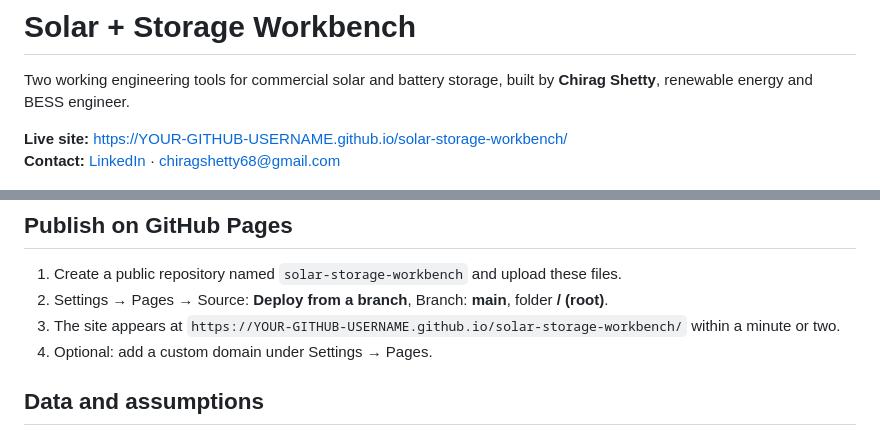
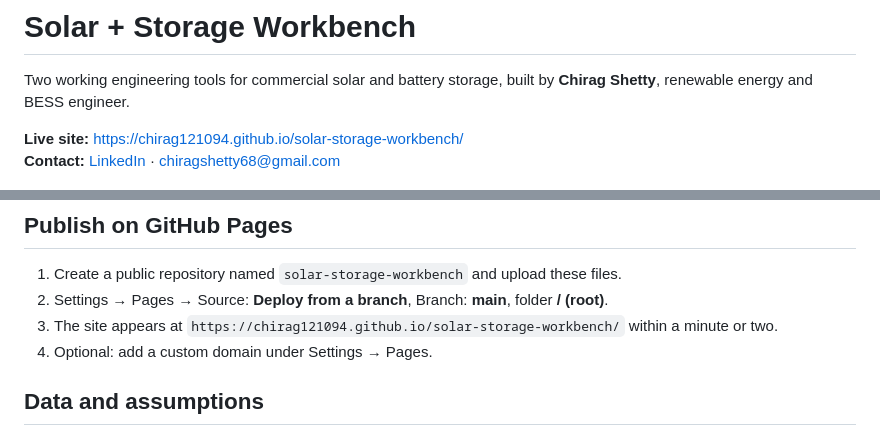
Before and after one commit to Chirag121094/solar-storage-workbench, a Markdown page: README.md, 2 parts joined by grey strips. GitHub-like rendering.

```diff
--- a/README.md
+++ b/README.md
@@ -2,7 +2,7 @@
 
 Two working engineering tools for commercial solar and battery storage, built by **Chirag Shetty**, renewable energy and BESS engineer.
 
-**Live site:** https://YOUR-GITHUB-USERNAME.github.io/solar-storage-workbench/
+**Live site:** https://chirag121094.github.io/solar-storage-workbench/
 **Contact:** [LinkedIn](https://www.linkedin.com/in/cs753951/) · chiragshetty68@gmail.com
 
 ![NEM 3.0 storage savings](docs/nem-savings.png)
@@ -82,7 +82,7 @@ docs/             screenshots
 
 1. Create a public repository named `solar-storage-workbench` and upload these files.
 2. Settings → Pages → Source: **Deploy from a branch**, Branch: **main**, folder **/ (root)**.
-3. The site appears at `https://YOUR-GITHUB-USERNAME.github.io/solar-storage-workbench/` within a minute or two.
+3. The site appears at `https://chirag121094.github.io/solar-storage-workbench/` within a minute or two.
 4. Optional: add a custom domain under Settings → Pages.
 
 ## Data and assumptions
```
